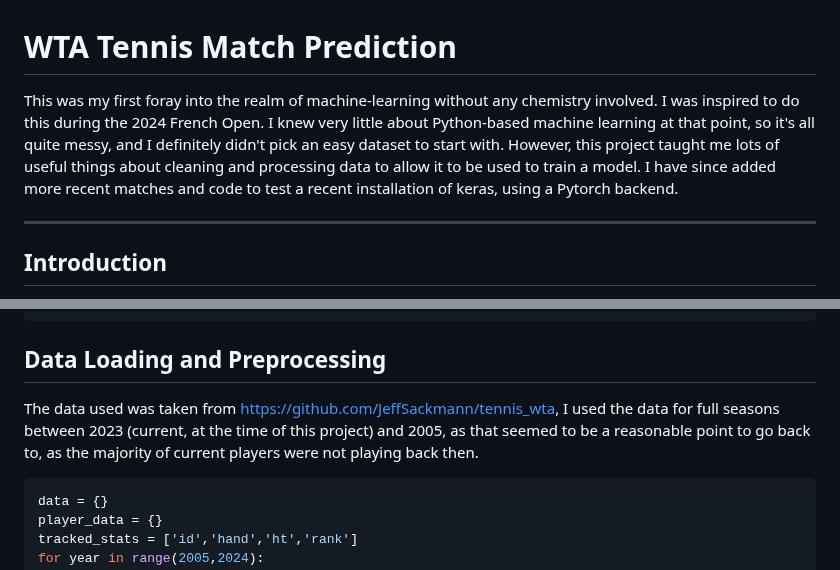
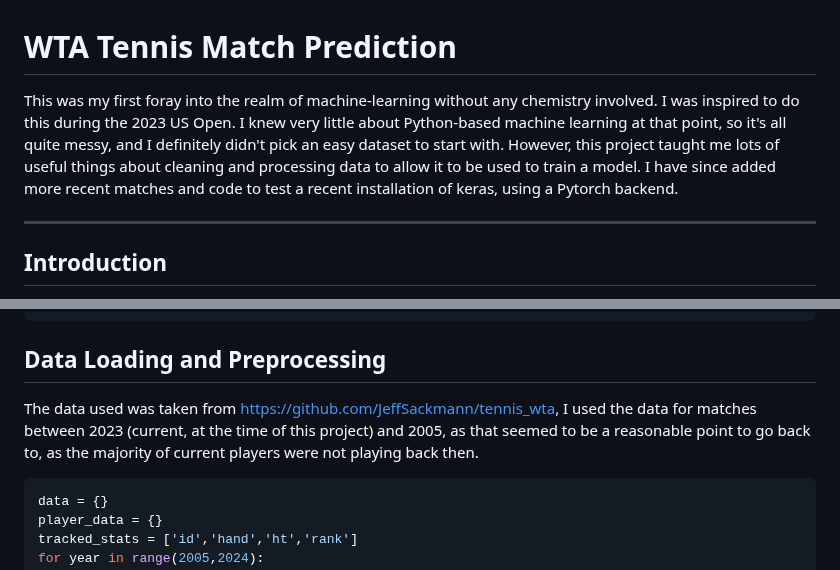
Before and after one commit to lr508/lr508.github.io, a Markdown page: tennis.md, 2 parts joined by grey strips. GitHub-like rendering.

````diff
--- a/tennis.md
+++ b/tennis.md
@@ -1,7 +1,7 @@
 # WTA Tennis Match Prediction
 
 
-This was my first foray into the realm of machine-learning without any chemistry involved. I was inspired to do this during the 2024 French Open. I knew very little about Python-based machine learning at that point, so it's all quite messy, and I definitely didn't pick an easy dataset to start with. However, this project taught me lots of useful things about cleaning and processing data to allow it to be used to train a model. I have since added more recent matches and code to test a recent installation of keras, using a Pytorch backend.
+This was my first foray into the realm of machine-learning without any chemistry involved. I was inspired to do this during the 2023 US Open. I knew very little about Python-based machine learning at that point, so it's all quite messy, and I definitely didn't pick an easy dataset to start with. However, this project taught me lots of useful things about cleaning and processing data to allow it to be used to train a model. I have since added more recent matches and code to test a recent installation of keras, using a Pytorch backend.
 
 ---
 
@@ -29,7 +29,7 @@ data_dir = # directory containing CSV results files
 ```
 ## Data Loading and Preprocessing
 
-The data used was taken from https://github.com/JeffSackmann/tennis_wta, I used the data for full seasons between 2023 (current, at the time of this project) and 2005, as that seemed to be a reasonable point to go back to, as the majority of current players were not playing back then.
+The data used was taken from https://github.com/JeffSackmann/tennis_wta, I used the data for matches between 2023 (current, at the time of this project) and 2005, as that seemed to be a reasonable point to go back to, as the majority of current players were not playing back then.
 ```python
 data = {}
 player_data = {}
````
